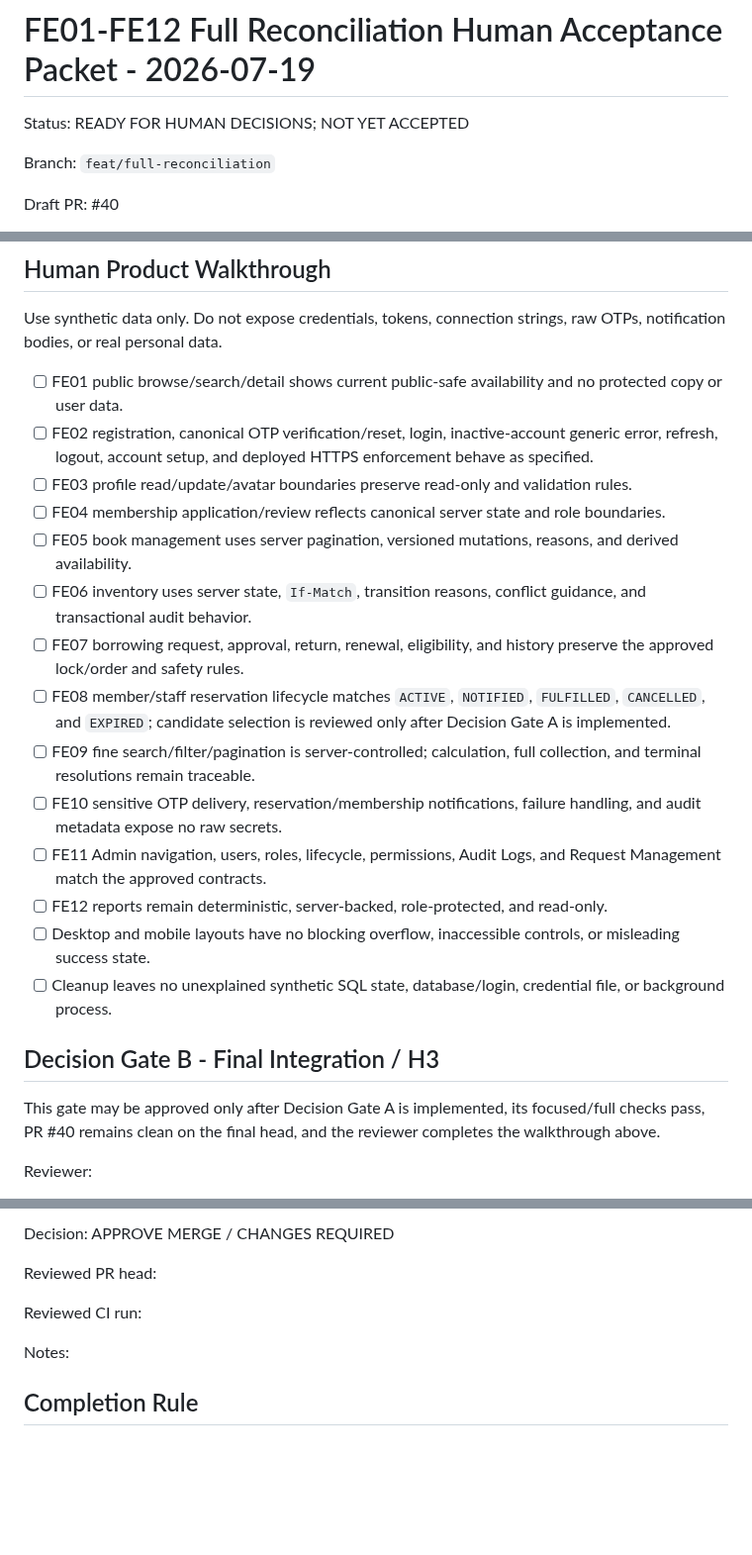
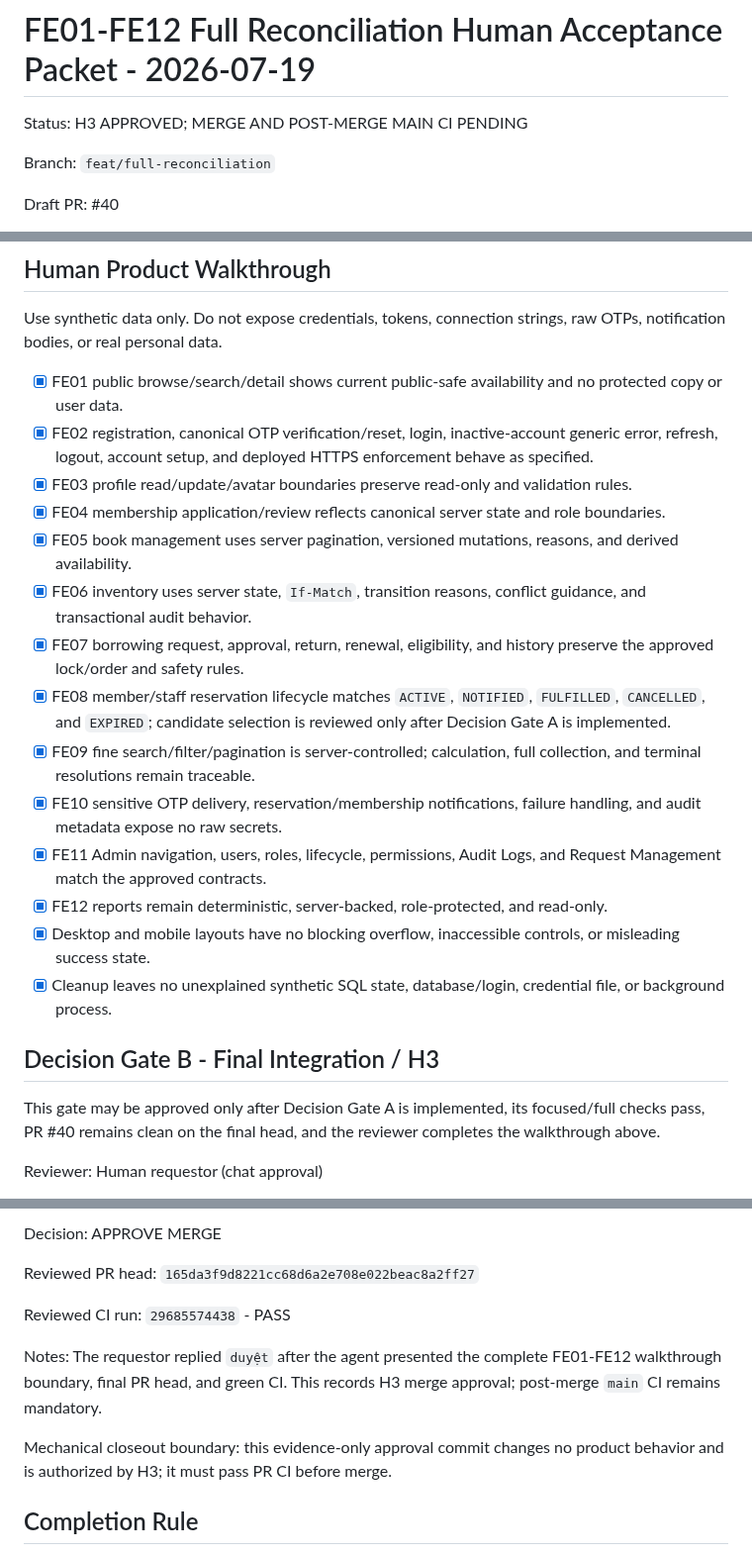
Before and after one commit to SWP391-LibraryManagement/LibraryManagement, a Markdown page: .sdd/reviews/full-reconciliation-human-acceptance-packet-2026-07-19.md, 3 parts joined by grey strips. Shown at 99% size. Drawn GitHub-style; blank space fills up the shorter version.

Commit message:
docs: record full reconciliation H3 approval

```diff
--- a/.sdd/reviews/full-reconciliation-human-acceptance-packet-2026-07-19.md
+++ b/.sdd/reviews/full-reconciliation-human-acceptance-packet-2026-07-19.md
@@ -1,6 +1,6 @@
 # FE01-FE12 Full Reconciliation Human Acceptance Packet - 2026-07-19
 
-Status: READY FOR HUMAN DECISIONS; NOT YET ACCEPTED
+Status: H3 APPROVED; MERGE AND POST-MERGE MAIN CI PENDING
 
 Branch: `feat/full-reconciliation`
 
@@ -82,25 +82,25 @@ The first reconciliation implementation/evidence commits and draft PR publicatio
 Use synthetic data only. Do not expose credentials, tokens, connection strings, raw OTPs,
 notification bodies, or real personal data.
 
-- [ ] FE01 public browse/search/detail shows current public-safe availability and no protected copy or user data.
-- [ ] FE02 registration, canonical OTP verification/reset, login, inactive-account generic error, refresh, logout, account setup, and deployed HTTPS enforcement behave as specified.
-- [ ] FE03 profile read/update/avatar boundaries preserve read-only and validation rules.
-- [ ] FE04 membership application/review reflects canonical server state and role boundaries.
-- [ ] FE05 book management uses server pagination, versioned mutations, reasons, and derived availability.
-- [ ] FE06 inventory uses server state, `If-Match`, transition reasons, conflict guidance, and transactional audit behavior.
-- [ ] FE07 borrowing request, approval, return, renewal, eligibility, and history preserve the approved lock/order and safety rules.
-- [ ] FE08 member/staff reservation lifecycle matches `ACTIVE`, `NOTIFIED`, `FULFILLED`, `CANCELLED`, and `EXPIRED`; candidate selection is reviewed only after Decision Gate A is implemented.
-- [ ] FE09 fine search/filter/pagination is server-controlled; calculation, full collection, and terminal resolutions remain traceable.
-- [ ] FE10 sensitive OTP delivery, reservation/membership notifications, failure handling, and audit metadata expose no raw secrets.
-- [ ] FE11 Admin navigation, users, roles, lifecycle, permissions, Audit Logs, and Request Management match the approved contracts.
-- [ ] FE12 reports remain deterministic, server-backed, role-protected, and read-only.
-- [ ] Desktop and mobile layouts have no blocking overflow, inaccessible controls, or misleading success state.
-- [ ] Cleanup leaves no unexplained synthetic SQL state, database/login, credential file, or background process.
+- [x] FE01 public browse/search/detail shows current public-safe availability and no protected copy or user data.
+- [x] FE02 registration, canonical OTP verification/reset, login, inactive-account generic error, refresh, logout, account setup, and deployed HTTPS enforcement behave as specified.
+- [x] FE03 profile read/update/avatar boundaries preserve read-only and validation rules.
+- [x] FE04 membership application/review reflects canonical server state and role boundaries.
+- [x] FE05 book management uses server pagination, versioned mutations, reasons, and derived availability.
+- [x] FE06 inventory uses server state, `If-Match`, transition reasons, conflict guidance, and transactional audit behavior.
+- [x] FE07 borrowing request, approval, return, renewal, eligibility, and history preserve the approved lock/order and safety rules.
+- [x] FE08 member/staff reservation lifecycle matches `ACTIVE`, `NOTIFIED`, `FULFILLED`, `CANCELLED`, and `EXPIRED`; candidate selection is reviewed only after Decision Gate A is implemented.
+- [x] FE09 fine search/filter/pagination is server-controlled; calculation, full collection, and terminal resolutions remain traceable.
+- [x] FE10 sensitive OTP delivery, reservation/membership notifications, failure handling, and audit metadata expose no raw secrets.
+- [x] FE11 Admin navigation, users, roles, lifecycle, permissions, Audit Logs, and Request Management match the approved contracts.
+- [x] FE12 reports remain deterministic, server-backed, role-protected, and read-only.
+- [x] Desktop and mobile layouts have no blocking overflow, inaccessible controls, or misleading success state.
+- [x] Cleanup leaves no unexplained synthetic SQL state, database/login, credential file, or background process.
 
 ## Decision Gate B - Final Integration / H3
 
 This gate may be approved only after Decision Gate A is implemented, its focused/full checks pass,
 PR #40 remains clean on the final head, and the reviewer completes the walkthrough above.
 
-Reviewer:
+Reviewer: Human requestor (chat approval)
 
@@ -108,11 +108,13 @@ Date:
 
-Decision: APPROVE MERGE / CHANGES REQUIRED
+Decision: APPROVE MERGE
 
-Reviewed PR head:
+Reviewed PR head: `165da3f9d8221cc68d6a2e708e022beac8a2ff27`
 
-Reviewed CI run:
+Reviewed CI run: `29685574438` - PASS
 
-Notes:
+Notes: The requestor replied `duyệt` after the agent presented the complete FE01-FE12 walkthrough boundary, final PR head, and green CI. This records H3 merge approval; post-merge `main` CI remains mandatory.
+
+Mechanical closeout boundary: this evidence-only approval commit changes no product behavior and is authorized by H3; it must pass PR CI before merge.
 
 ## Completion Rule
 
```
Also changed, not shown: other parts of .sdd/reviews/full-reconciliation-human-acceptance-packet-2026-07-19.md (+1 -1 lines), .sdd/reviews/full-reconciliation-validation-2026-07-19.md (+4 -4 lines).
